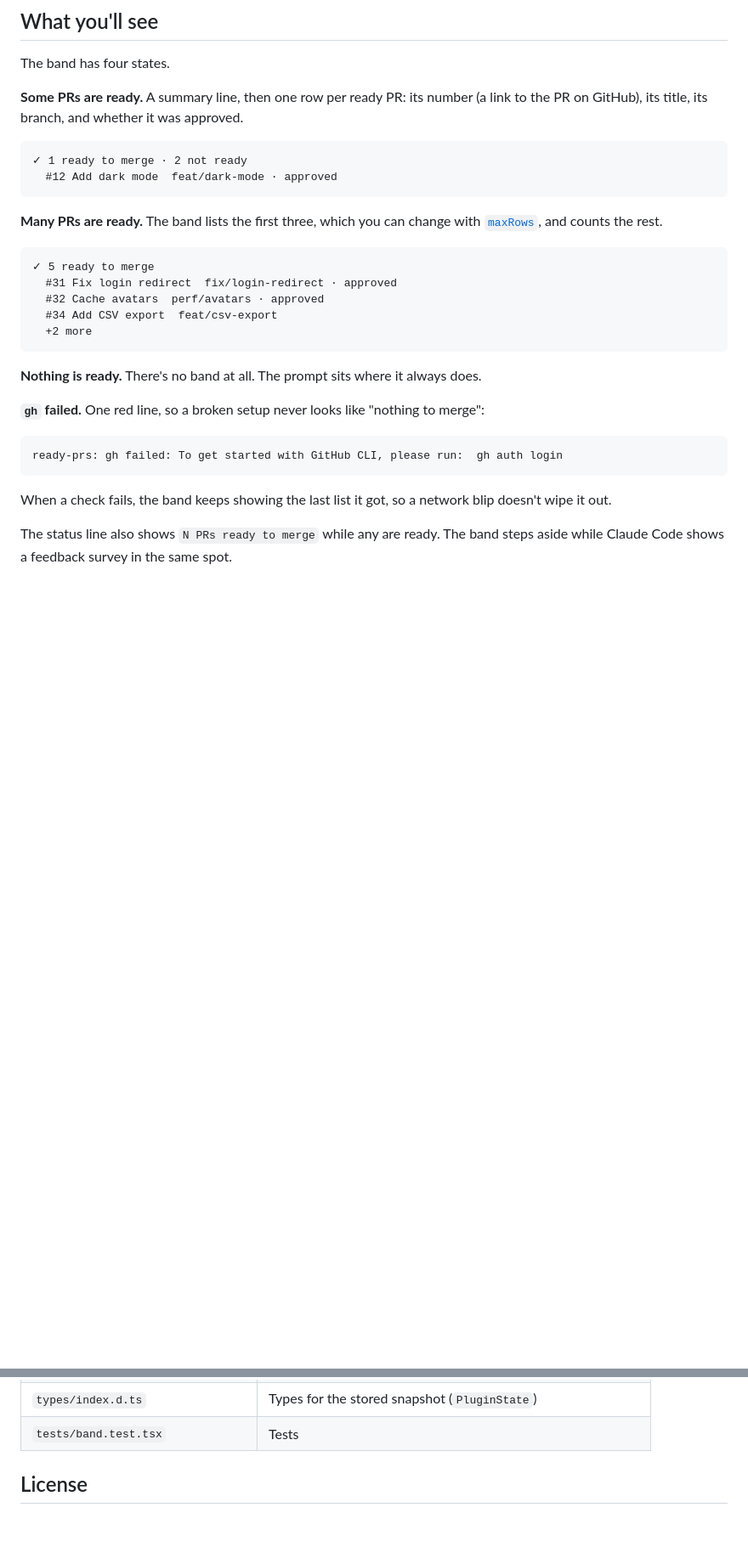
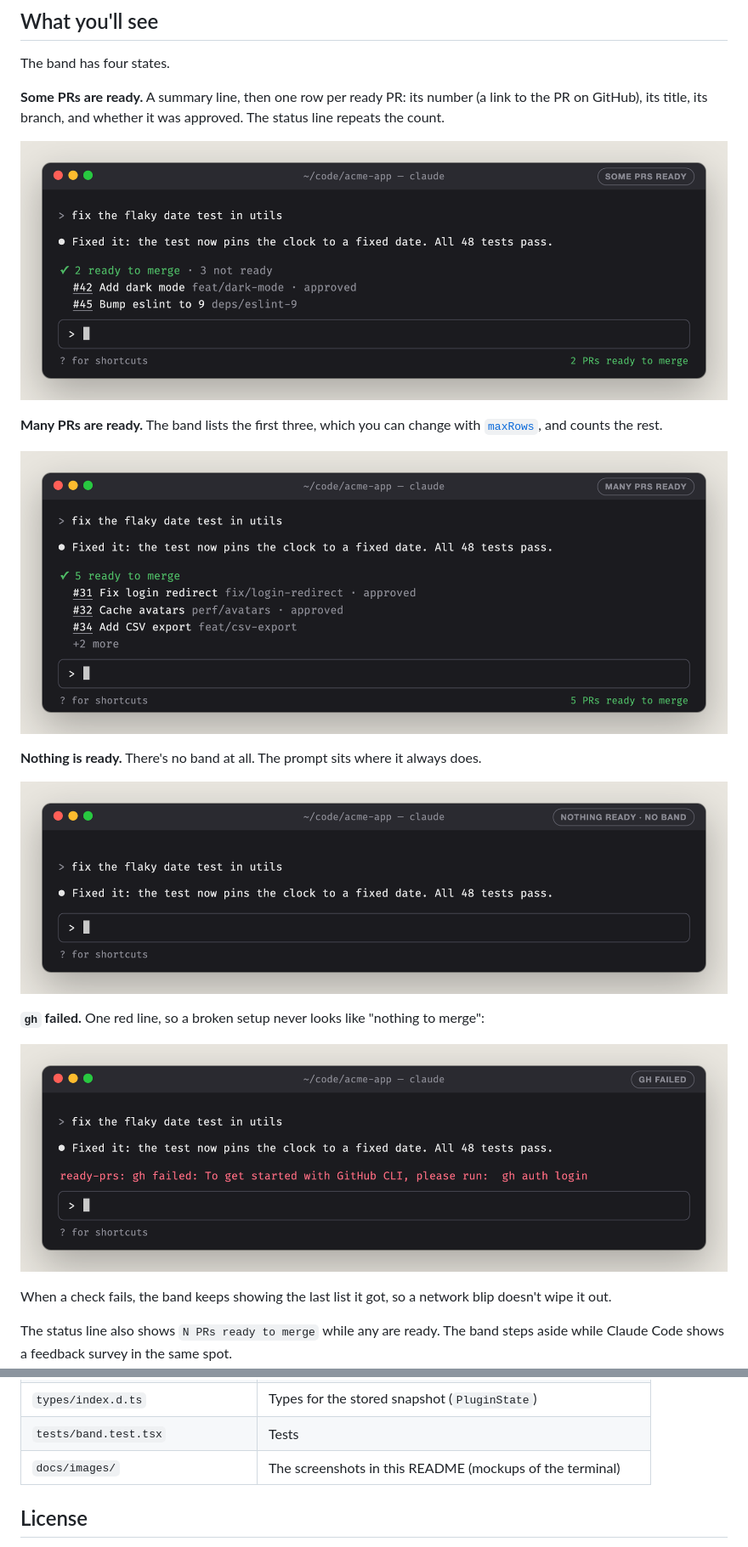
Before and after one commit to oitozero/ready-prs, a Markdown page: README.md, 2 parts joined by grey strips. Shown at 85% size. Drawn GitHub-style; pictures changed too: docs/images/gh-failed.png (added), docs/images/many-ready.png (added), docs/images/nothing-ready.png (added); blank space fills up the shorter version.

Commit message:
Add terminal screenshots to the README
Five mockups of the band in the terminal: some ready, many ready,
nothing ready, gh failed, and the /ready-prs command.

Co-Authored-By: Claude Opus 5.5 <noreply@anthropic.com>

````diff
--- a/README.md
+++ b/README.md
@@ -68,30 +59,21 @@ claude plugin uninstall ready-prs
 
 The band has four states.
 
-**Some PRs are ready.** A summary line, then one row per ready PR: its number (a link to the PR on GitHub), its title, its branch, and whether it was approved.
+**Some PRs are ready.** A summary line, then one row per ready PR: its number (a link to the PR on GitHub), its title, its branch, and whether it was approved. The status line repeats the count.
 
-```text
-✓ 1 ready to merge · 2 not ready
-  #12 Add dark mode  feat/dark-mode · approved
-```
+![Two PRs ready to merge and three not ready](docs/images/some-ready.png)
 
 **Many PRs are ready.** The band lists the first three, which you can change with [`maxRows`](#settings), and counts the rest.
 
-```text
-✓ 5 ready to merge
-  #31 Fix login redirect  fix/login-redirect · approved
-  #32 Cache avatars  perf/avatars · approved
-  #34 Add CSV export  feat/csv-export
-  +2 more
-```
+![Five PRs ready: three rows, then +2 more](docs/images/many-ready.png)
 
 **Nothing is ready.** There's no band at all. The prompt sits where it always does.
 
+![No band: only the conversation and the prompt](docs/images/nothing-ready.png)
+
 **`gh` failed.** One red line, so a broken setup never looks like "nothing to merge":
 
-```text
-ready-prs: gh failed: To get started with GitHub CLI, please run:  gh auth login
-```
+![A red line reading: ready-prs: gh failed: To get started with GitHub CLI, please run: gh auth login](docs/images/gh-failed.png)
 
 When a check fails, the band keeps showing the last list it got, so a network blip doesn't wipe it out.
 
@@ -242,6 +228,7 @@ To type-check, run `tsc -p .`. The `tsconfig.json` extends the types Claude Code
 | `hooks/register.tsx` | The mod: polling, the command, the band |
 | `types/index.d.ts` | Types for the stored snapshot (`PluginState`) |
 | `tests/band.test.tsx` | Tests |
+| `docs/images/` | The screenshots in this README (mockups of the terminal) |
 
 ## License
 
````
Also changed, not shown: other parts of README.md (+5 -10 lines), docs/images/command.png (added).
